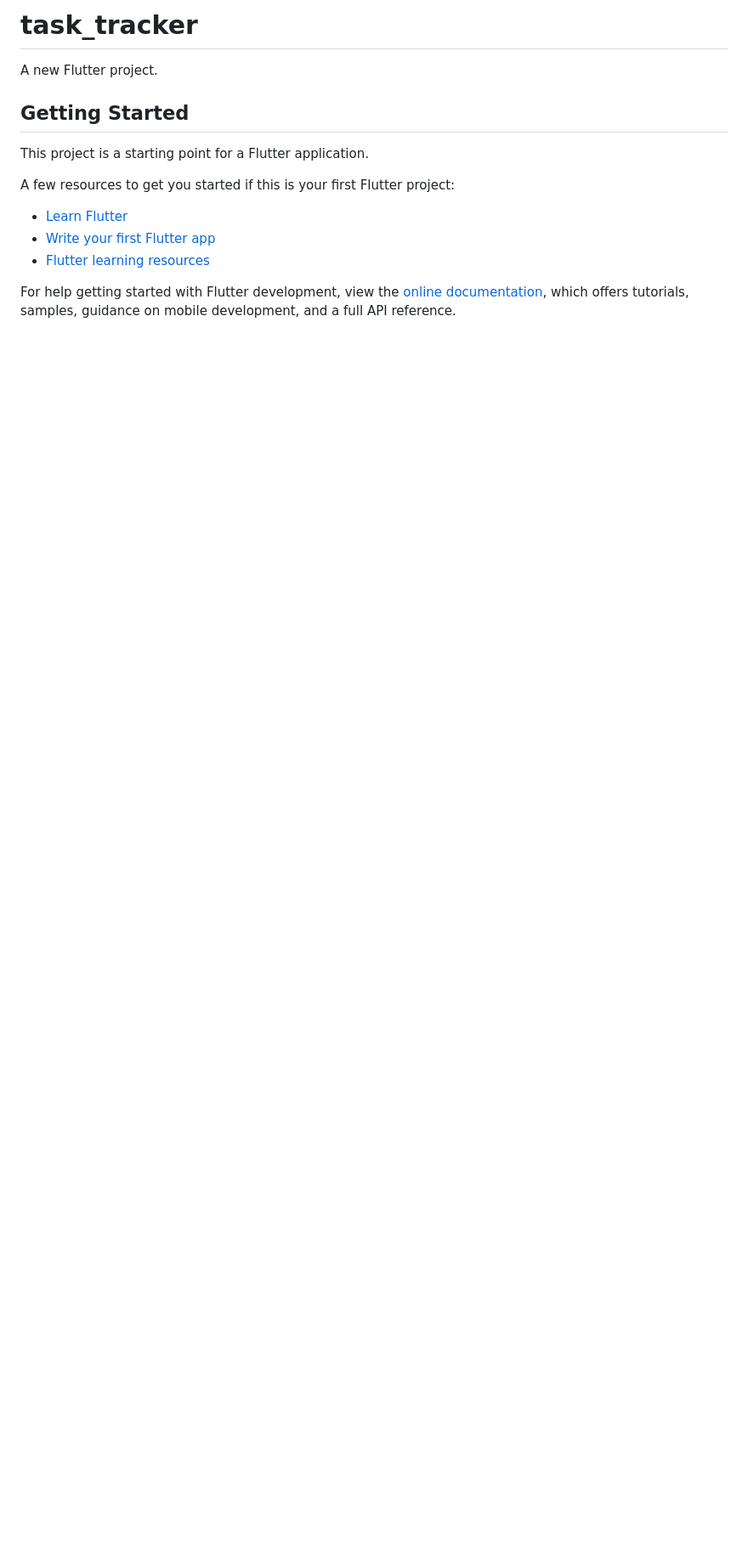
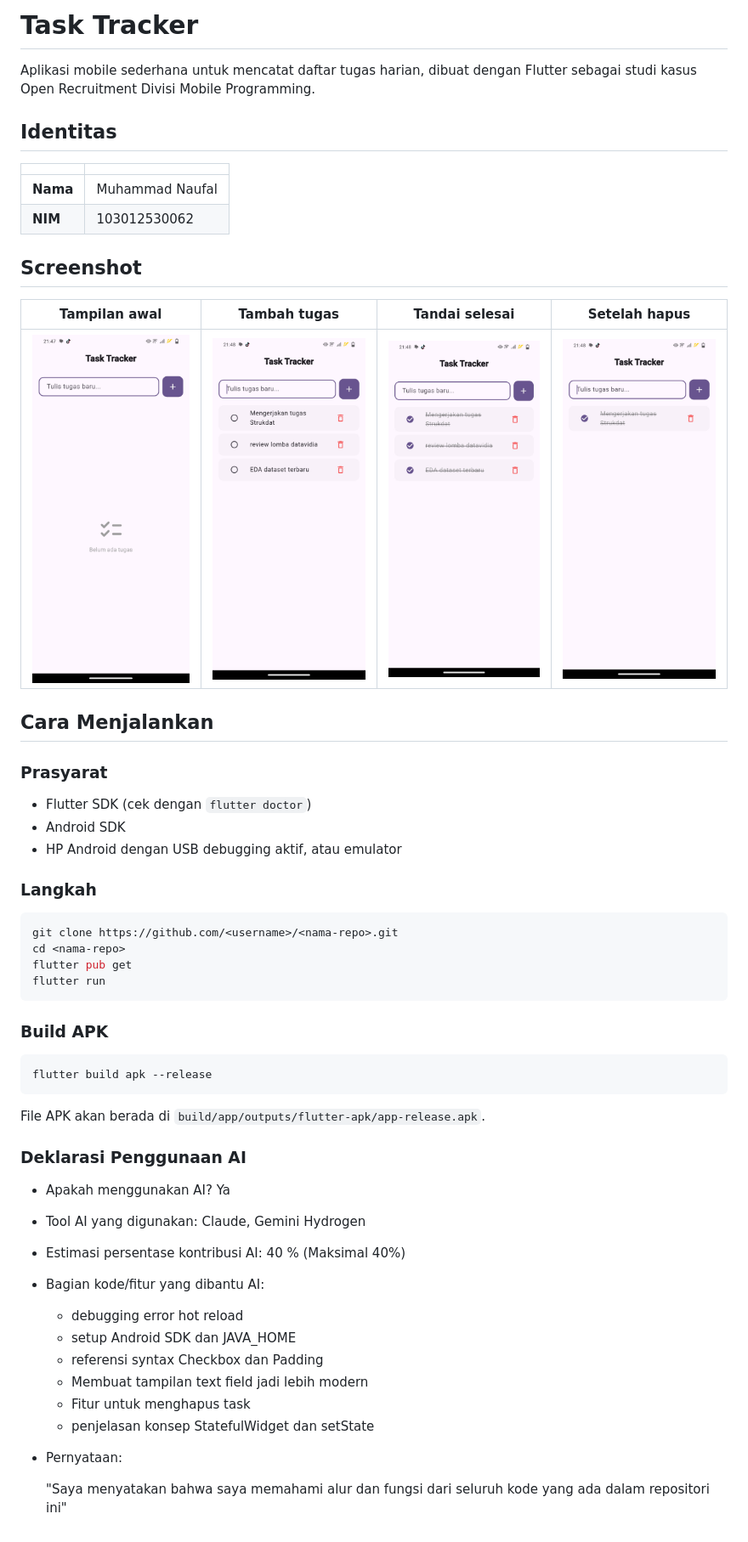
Before and after one commit to MBopal/task-tracker-motion, a Markdown page: README.md, the part around the change. Shown at 85% size. GitHub-like rendering; pictures changed too: screenshots/tampilan_awal.png (added), screenshots/tampilan_setelahapustask.png (added), screenshots/tampilan_tambahdata.png (added); blank space fills up the shorter version.

Commit message:
docs: Menyesuaikan format README.md dan menambahkan screenshot didalam aplikasinya

````diff
--- a/README.md
+++ b/README.md
@@ -1,17 +1,61 @@
-# task_tracker
+# Task Tracker
 
-A new Flutter project.
+Aplikasi mobile sederhana untuk mencatat daftar tugas harian, dibuat dengan Flutter sebagai studi kasus Open Recruitment Divisi Mobile Programming.
 
-## Getting Started
+## Identitas
 
-This project is a starting point for a Flutter application.
+|          |                 |
+| -------- | --------------- |
+| **Nama** | Muhammad Naufal |
+| **NIM**  | 103012530062    |
 
-A few resources to get you started if this is your first Flutter project:
+## Screenshot
 
-- [Learn Flutter](https://docs.flutter.dev/get-started/learn-flutter)
-- [Write your first Flutter app](https://docs.flutter.dev/get-started/codelab)
-- [Flutter learning resources](https://docs.flutter.dev/reference/learning-resources)
+| Tampilan awal                                   | Tambah tugas                                         | Tandai selesai                                          | Setelah hapus                                              |
+| ----------------------------------------------- | ---------------------------------------------------- | ------------------------------------------------------- | ---------------------------------------------------------- |
+| ![Tampilan awal](screenshots/tampilan_awal.png) | ![Tambah tugas](screenshots/tampilan_tambahdata.png) | ![Tandai selesai](screenshots/tampilan_taskchecked.png) | ![Setelah hapus](screenshots/tampilan_setelahapustask.png) |
 
-For help getting started with Flutter development, view the
-[online documentation](https://docs.flutter.dev/), which offers tutorials,
-samples, guidance on mobile development, and a full API reference.
+## Cara Menjalankan
+
+### Prasyarat
+
+- Flutter SDK (cek dengan `flutter doctor`)
+- Android SDK
+- HP Android dengan USB debugging aktif, atau emulator
+
+### Langkah
+
+```bash
+git clone https://github.com/<username>/<nama-repo>.git
+cd <nama-repo>
+flutter pub get
+flutter run
+```
+
+### Build APK
+
+```bash
+flutter build apk --release
+```
+
+File APK akan berada di `build/app/outputs/flutter-apk/app-release.apk`.
+
+### Deklarasi Penggunaan AI
+
+- Apakah menggunakan AI? Ya
+
+- Tool AI yang digunakan: Claude, Gemini Hydrogen
+
+- Estimasi persentase kontribusi AI: 40 % (Maksimal 40%)
+
+- Bagian kode/fitur yang dibantu AI:
+  - debugging error hot reload
+  - setup Android SDK dan JAVA_HOME
+  - referensi syntax Checkbox dan Padding
+  - Membuat tampilan text field jadi lebih modern
+  - Fitur untuk menghapus task
+  - penjelasan konsep StatefulWidget dan setState
+
+- Pernyataan:
+
+  "Saya menyatakan bahwa saya memahami alur dan fungsi dari seluruh kode yang ada dalam repositori ini"
````
